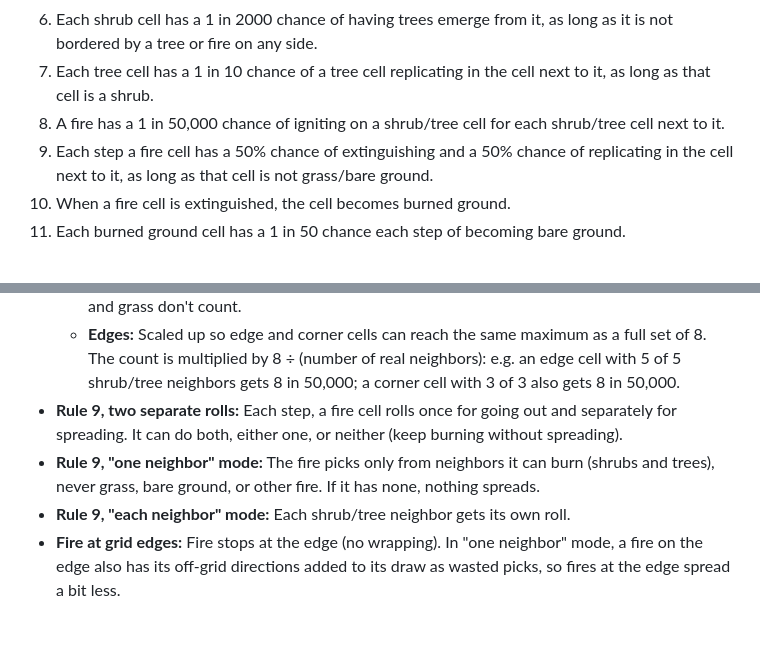
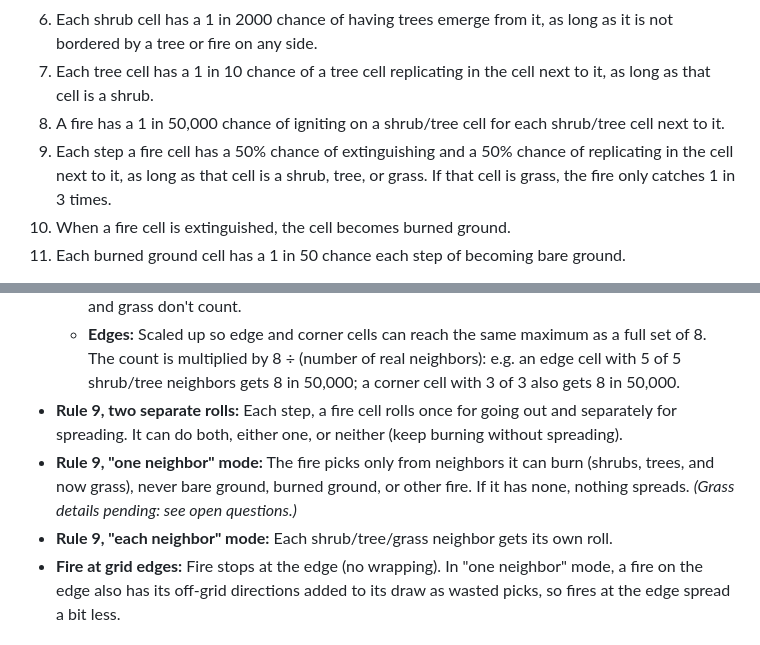
Before and after one commit to mte222/design6197-project1, a Markdown page: CLAUDE.md, 2 parts joined by grey strips. GitHub-like rendering.

Commit message:
Update rule 9 in CLAUDE.md: fire can spread into grass
Co-Authored-By: Claude Opus 5.5 <noreply@anthropic.com>

```diff
--- a/CLAUDE.md
+++ b/CLAUDE.md
@@ -27,7 +27,7 @@ Cell types: bare ground, grass/wildflowers, shrub, tree, fire, burned ground.
 6. Each shrub cell has a 1 in 2000 chance of having trees emerge from it, as long as it is not bordered by a tree or fire on any side.
 7. Each tree cell has a 1 in 10 chance of a tree cell replicating in the cell next to it, as long as that cell is a shrub.
 8. A fire has a 1 in 50,000 chance of igniting on a shrub/tree cell for each shrub/tree cell next to it.
-9. Each step a fire cell has a 50% chance of extinguishing and a 50% chance of replicating in the cell next to it, as long as that cell is not grass/bare ground.
+9. Each step a fire cell has a 50% chance of extinguishing and a 50% chance of replicating in the cell next to it, as long as that cell is a shrub, tree, or grass. If that cell is grass, the fire only catches 1 in 3 times.
 10. When a fire cell is extinguished, the cell becomes burned ground.
 11. Each burned ground cell has a 1 in 50 chance each step of becoming bare ground.
 
@@ -57,8 +57,8 @@ Cell types: bare ground, grass/wildflowers, shrub, tree, fire, burned ground.
   - **Which neighbors count:** Only shrubs and trees (equally). Fire, burned ground, bare ground, and grass don't count.
   - **Edges:** Scaled up so edge and corner cells can reach the same maximum as a full set of 8. The count is multiplied by 8 ÷ (number of real neighbors): e.g. an edge cell with 5 of 5 shrub/tree neighbors gets 8 in 50,000; a corner cell with 3 of 3 also gets 8 in 50,000.
 - **Rule 9, two separate rolls:** Each step, a fire cell rolls once for going out and separately for spreading. It can do both, either one, or neither (keep burning without spreading).
-- **Rule 9, "one neighbor" mode:** The fire picks only from neighbors it can burn (shrubs and trees), never grass, bare ground, or other fire. If it has none, nothing spreads.
-- **Rule 9, "each neighbor" mode:** Each shrub/tree neighbor gets its own roll.
+- **Rule 9, "one neighbor" mode:** The fire picks only from neighbors it can burn (shrubs, trees, and now grass), never bare ground, burned ground, or other fire. If it has none, nothing spreads. *(Grass details pending: see open questions.)*
+- **Rule 9, "each neighbor" mode:** Each shrub/tree/grass neighbor gets its own roll.
 - **Fire at grid edges:** Fire stops at the edge (no wrapping). In "one neighbor" mode, a fire on the edge also has its off-grid directions added to its draw as wasted picks, so fires at the edge spread a bit less.
 
 ### Burned ground decisions
```
